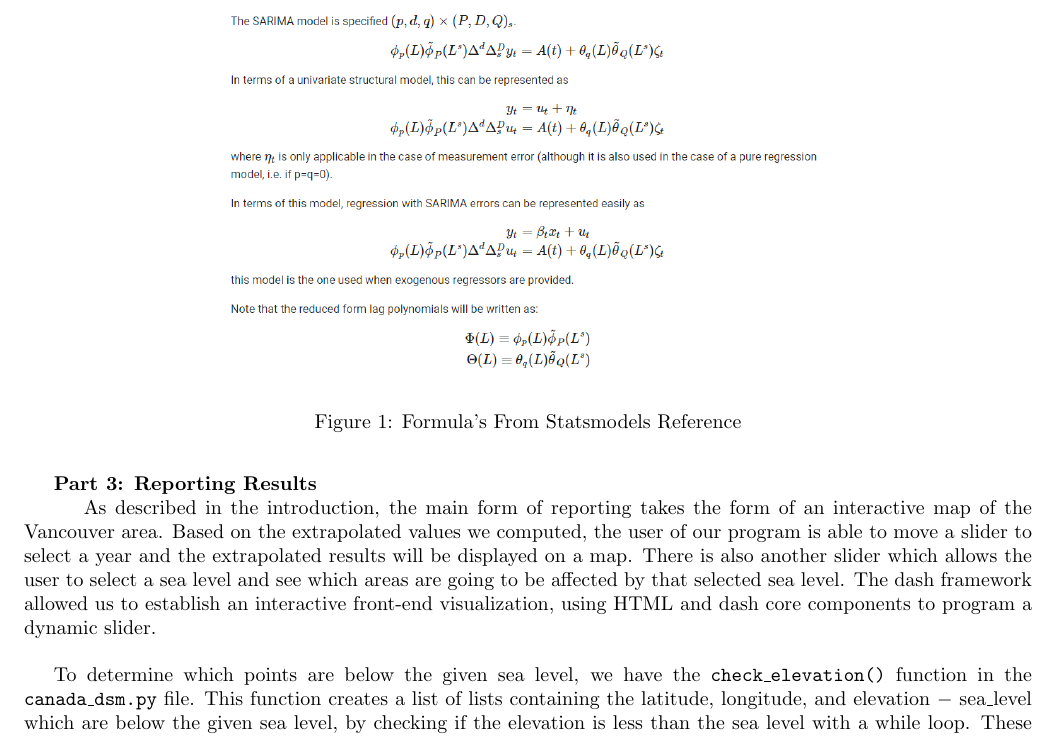
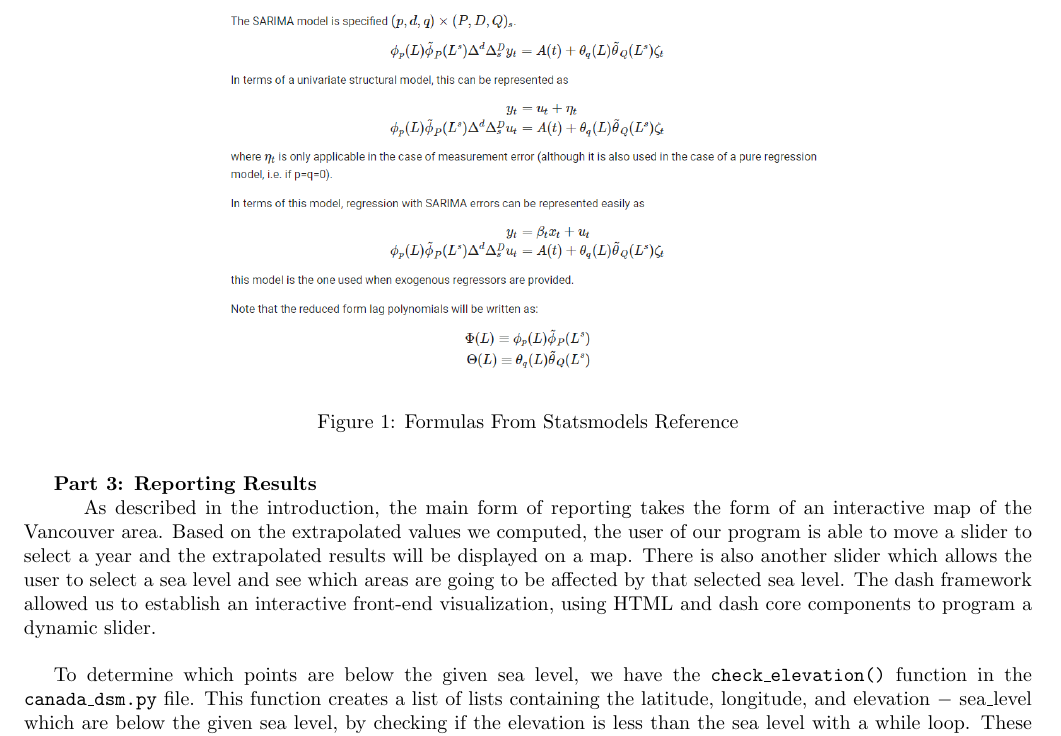
Before and after one commit to rafeerahman/Flooding-Susceptibility-in-Coastal-Regions-of-Vancouver, a LaTeX document (latex/project_report.tex): part of page 4 of 7, cut so that both start at the same text. Compiled offline with pdfLaTeX.

Commit message:
Update project_report.tex

```diff
--- a/latex/project_report.tex
+++ b/latex/project_report.tex
@@ -70,7 +70,7 @@
     \begin{figure}[h]
         \centering
         \includegraphics[width=300pt]{sarima_equations.png}
-        \caption{Formula's From Statsmodels Reference}
+        \caption{Formulas From Statsmodels Reference}
     \end{figure}
 
     \newpage
```
Also changed, not shown: latex/project_report.tex (2 more changed lines).
